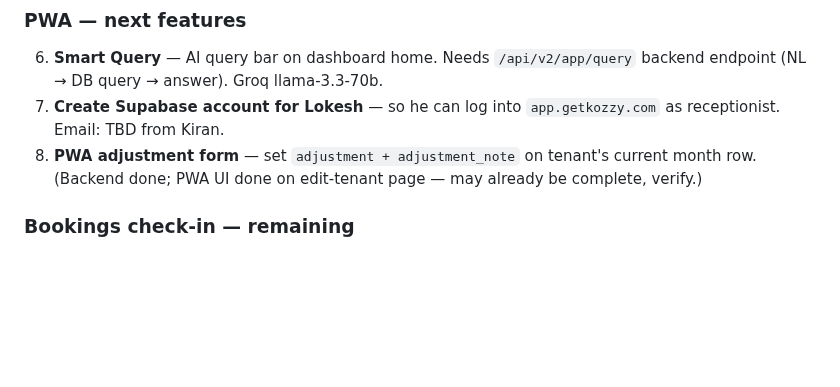
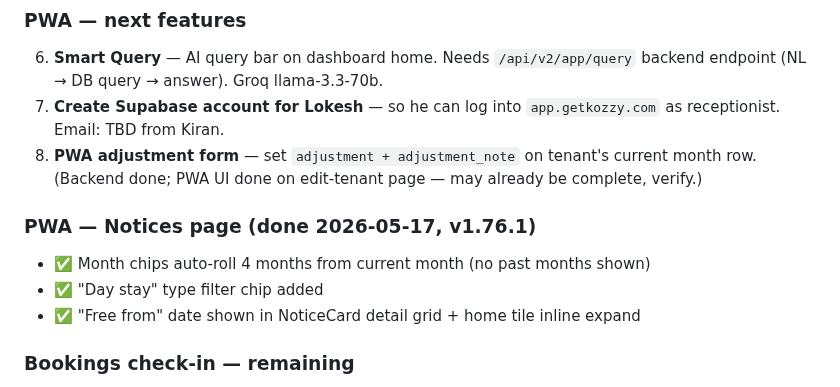
Before and after one commit to cozeevoemp1-ctrl/cozeevo-pg-accountant, a Markdown page: memory/project_pending_tasks.md, the part around the change. GitHub-like rendering; blank space fills up the shorter version.

Commit message:
chore: update pending tasks — notices UX session 2026-05-17
Co-Authored-By: Claude Sonnet 4.6 <noreply@anthropic.com>

```diff
--- a/memory/project_pending_tasks.md
+++ b/memory/project_pending_tasks.md
@@ -52,6 +52,11 @@ type: project
 6. **Smart Query** — AI query bar on dashboard home. Needs `/api/v2/app/query` backend endpoint (NL → DB query → answer). Groq llama-3.3-70b.
 7. **Create Supabase account for Lokesh** — so he can log into `app.getkozzy.com` as receptionist. Email: TBD from Kiran.
 8. **PWA adjustment form** — set `adjustment + adjustment_note` on tenant's current month row. (Backend done; PWA UI done on edit-tenant page — may already be complete, verify.)
+
+### PWA — Notices page (done 2026-05-17, v1.76.1)
+- ✅ Month chips auto-roll 4 months from current month (no past months shown)
+- ✅ "Day stay" type filter chip added
+- ✅ "Free from" date shown in NoticeCard detail grid + home tile inline expand
 
 ### Bookings check-in — remaining
 9. **Pratham S Kore** — still in `pending_review`, pending final check-in test. Session token `f0e7fc81`. Room 420, 19 May 2026, rent ₹13,500, advance ₹2,000, deposit ₹13,500.
```
